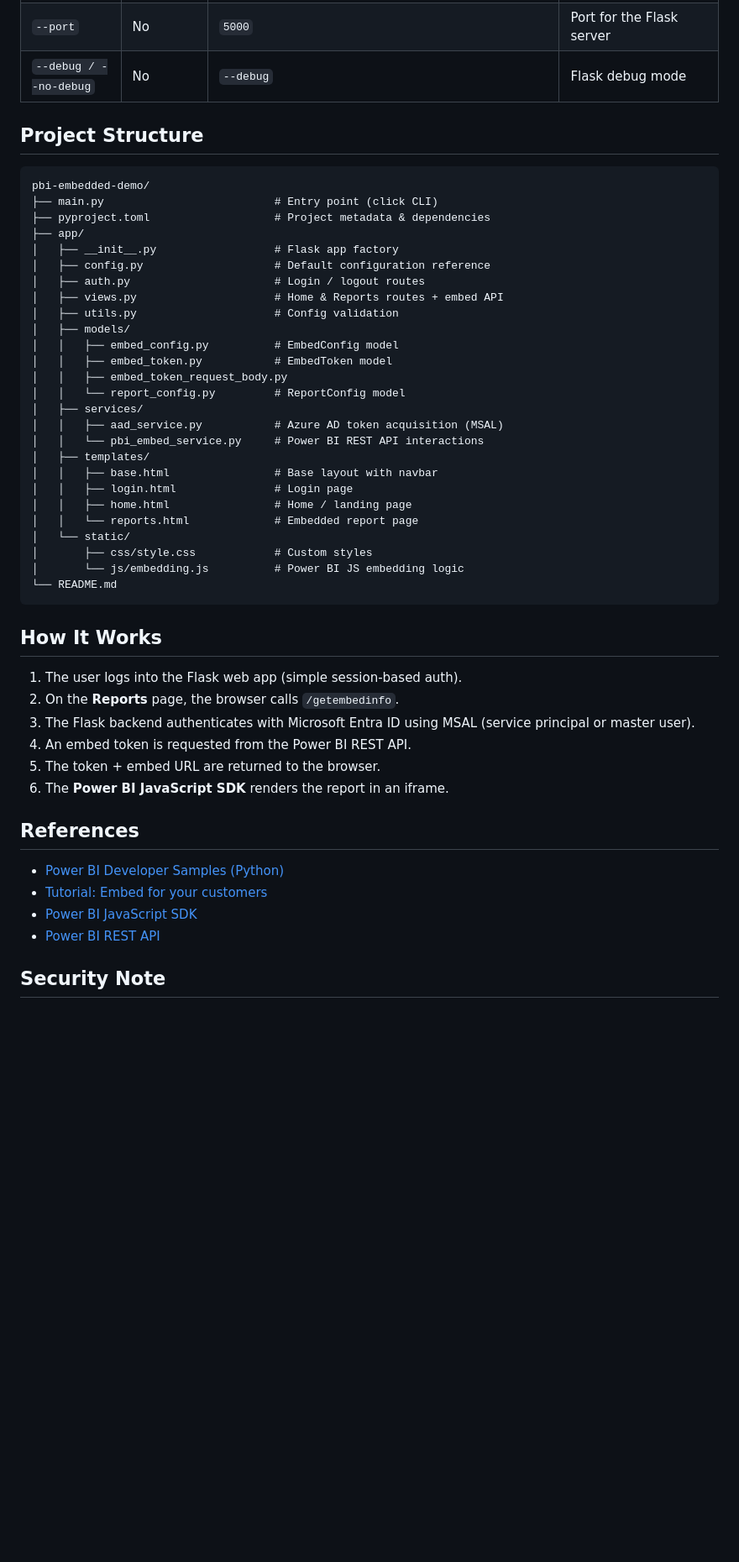
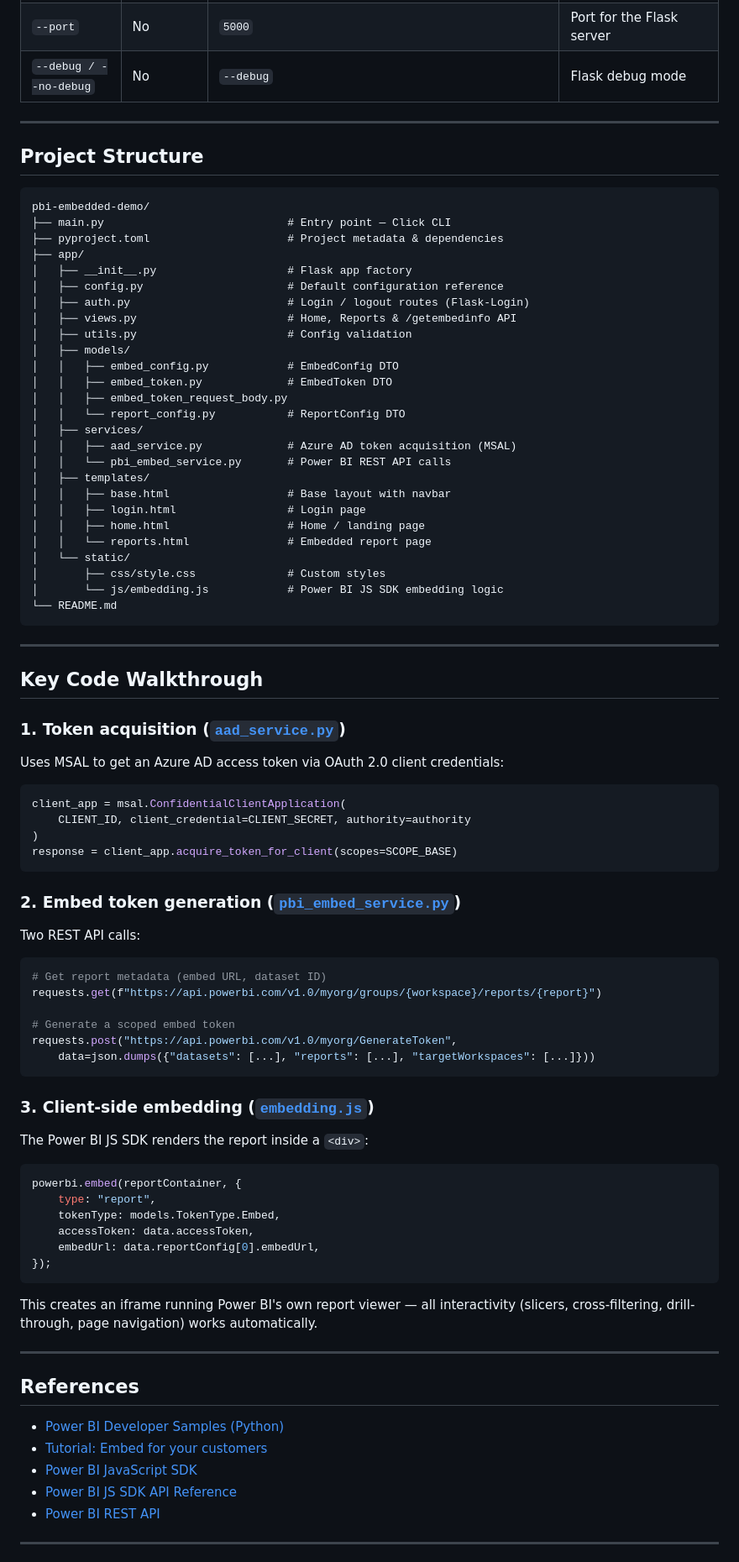
Before and after one commit to hgrandy94/pbi-embedded-demo, a Markdown page: README.md, the part around one of its changes. Shown at 84% size. Drawn GitHub-style; blank space fills up the shorter version.

Commit message:
Updating README with a clear overview of the PBI Embedded functionality

````diff
--- a/README.md
+++ b/README.md
@@ -64,52 +156,91 @@ All configuration is passed via command-line arguments — nothing is stored in
 | `--port` | No | `5000` | Port for the Flask server |
 | `--debug / --no-debug` | No | `--debug` | Flask debug mode |
 
+---
+
 ## Project Structure
 
 ```
 pbi-embedded-demo/
-├── main.py                          # Entry point (click CLI)
-├── pyproject.toml                   # Project metadata & dependencies
+├── main.py                            # Entry point — Click CLI
+├── pyproject.toml                     # Project metadata & dependencies
 ├── app/
-│   ├── __init__.py                  # Flask app factory
-│   ├── config.py                    # Default configuration reference
-│   ├── auth.py                      # Login / logout routes
-│   ├── views.py                     # Home & Reports routes + embed API
-│   ├── utils.py                     # Config validation
+│   ├── __init__.py                    # Flask app factory
+│   ├── config.py                      # Default configuration reference
+│   ├── auth.py                        # Login / logout routes (Flask-Login)
+│   ├── views.py                       # Home, Reports & /getembedinfo API
+│   ├── utils.py                       # Config validation
 │   ├── models/
-│   │   ├── embed_config.py          # EmbedConfig model
-│   │   ├── embed_token.py           # EmbedToken model
+│   │   ├── embed_config.py            # EmbedConfig DTO
+│   │   ├── embed_token.py             # EmbedToken DTO
 │   │   ├── embed_token_request_body.py
-│   │   └── report_config.py         # ReportConfig model
+│   │   └── report_config.py           # ReportConfig DTO
 │   ├── services/
-│   │   ├── aad_service.py           # Azure AD token acquisition (MSAL)
-│   │   └── pbi_embed_service.py     # Power BI REST API interactions
+│   │   ├── aad_service.py             # Azure AD token acquisition (MSAL)
+│   │   └── pbi_embed_service.py       # Power BI REST API calls
 │   ├── templates/
-│   │   ├── base.html                # Base layout with navbar
-│   │   ├── login.html               # Login page
-│   │   ├── home.html                # Home / landing page
-│   │   └── reports.html             # Embedded report page
+│   │   ├── base.html                  # Base layout with navbar
+│   │   ├── login.html                 # Login page
+│   │   ├── home.html                  # Home / landing page
+│   │   └── reports.html               # Embedded report page
 │   └── static/
-│       ├── css/style.css            # Custom styles
-│       └── js/embedding.js          # Power BI JS embedding logic
+│       ├── css/style.css              # Custom styles
+│       └── js/embedding.js            # Power BI JS SDK embedding logic
 └── README.md
 ```
 
-## How It Works
+---
 
-1. The user logs into the Flask web app (simple session-based auth).
-2. On the **Reports** page, the browser calls `/getembedinfo`.
-3. The Flask backend authenticates with Microsoft Entra ID using MSAL (service principal or master user).
-4. An embed token is requested from the Power BI REST API.
-5. The token + embed URL are returned to the browser.
-6. The **Power BI JavaScript SDK** renders the report in an iframe.
+## Key Code Walkthrough
+
+### 1. Token acquisition ([`aad_service.py`](app/services/aad_service.py))
+
+Uses MSAL to get an Azure AD access token via OAuth 2.0 client credentials:
+
+```python
+client_app = msal.ConfidentialClientApplication(
+    CLIENT_ID, client_credential=CLIENT_SECRET, authority=authority
+)
+response = client_app.acquire_token_for_client(scopes=SCOPE_BASE)
+```
+
+### 2. Embed token generation ([`pbi_embed_service.py`](app/services/pbi_embed_service.py))
+
+Two REST API calls:
+
+```python
+# Get report metadata (embed URL, dataset ID)
+requests.get(f"https://api.powerbi.com/v1.0/myorg/groups/{workspace}/reports/{report}")
+
+# Generate a scoped embed token
+requests.post("https://api.powerbi.com/v1.0/myorg/GenerateToken",
+    data=json.dumps({"datasets": [...], "reports": [...], "targetWorkspaces": [...]}))
+```
+
+### 3. Client-side embedding ([`embedding.js`](app/static/js/embedding.js))
+
+The Power BI JS SDK renders the report inside a `<div>`:
+
+```javascript
+powerbi.embed(reportContainer, {
+    type: "report",
+    tokenType: models.TokenType.Embed,
+    accessToken: data.accessToken,
+    embedUrl: data.reportConfig[0].embedUrl,
+});
+```
+
+This creates an iframe running Power BI's own report viewer — all interactivity (slicers, cross-filtering, drill-through, page navigation) works automatically.
+
+---
 
 ## References
 
 - [Power BI Developer Samples (Python)](https://github.com/microsoft/PowerBI-Developer-Samples/tree/master/Python/Embed%20for%20your%20customers)
 - [Tutorial: Embed for your customers](https://learn.microsoft.com/en-us/power-bi/developer/embedded/embed-sample-for-customers?tabs=python)
 - [Power BI JavaScript SDK](https://aka.ms/pbijs)
+- [Power BI JS SDK API Reference](https://learn.microsoft.com/en-us/javascript/api/overview/powerbi/)
 - [Power BI REST API](https://learn.microsoft.com/en-us/rest/api/power-bi/)
 
-## Security Note
+---
 
````
Also changed, not shown: other parts of README.md (+110 -11 lines).
